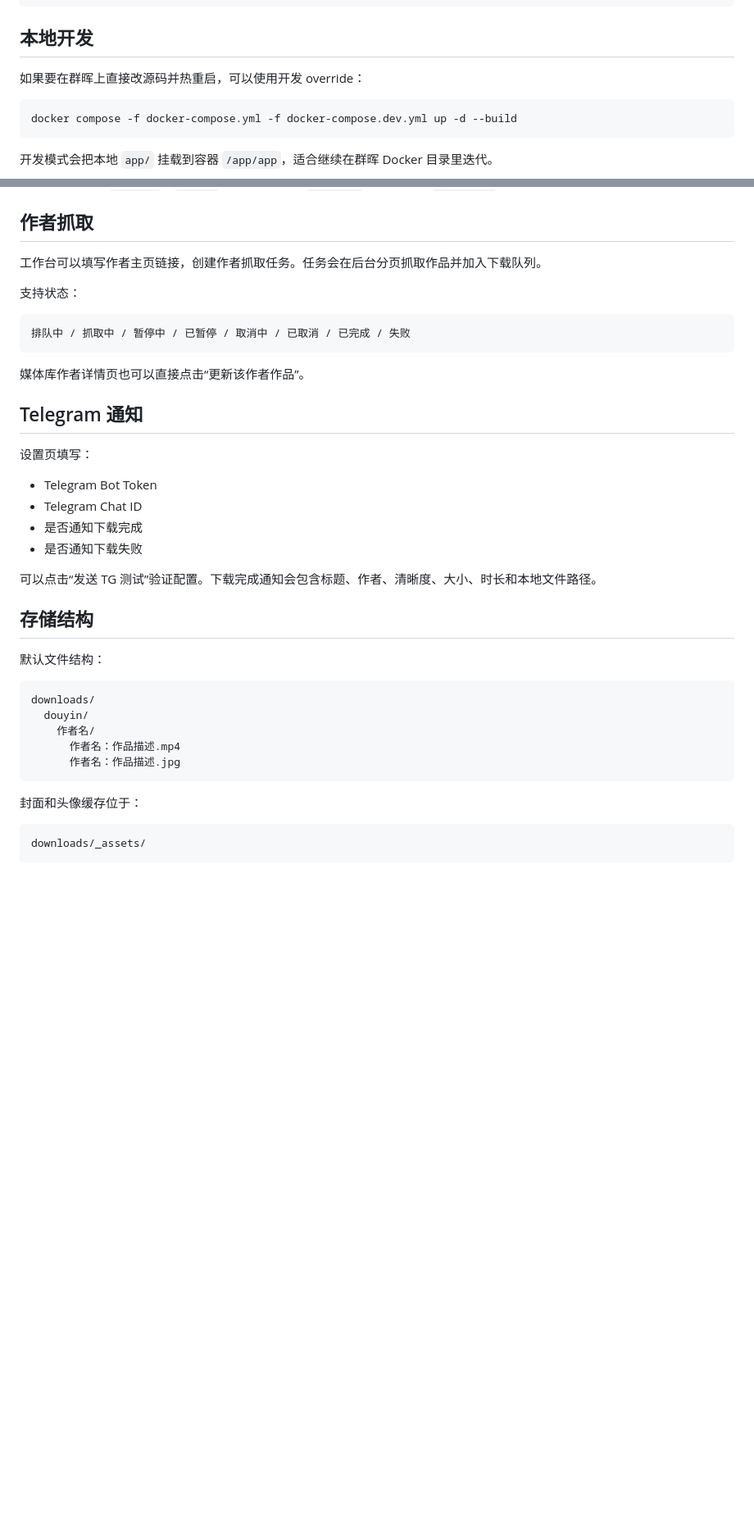
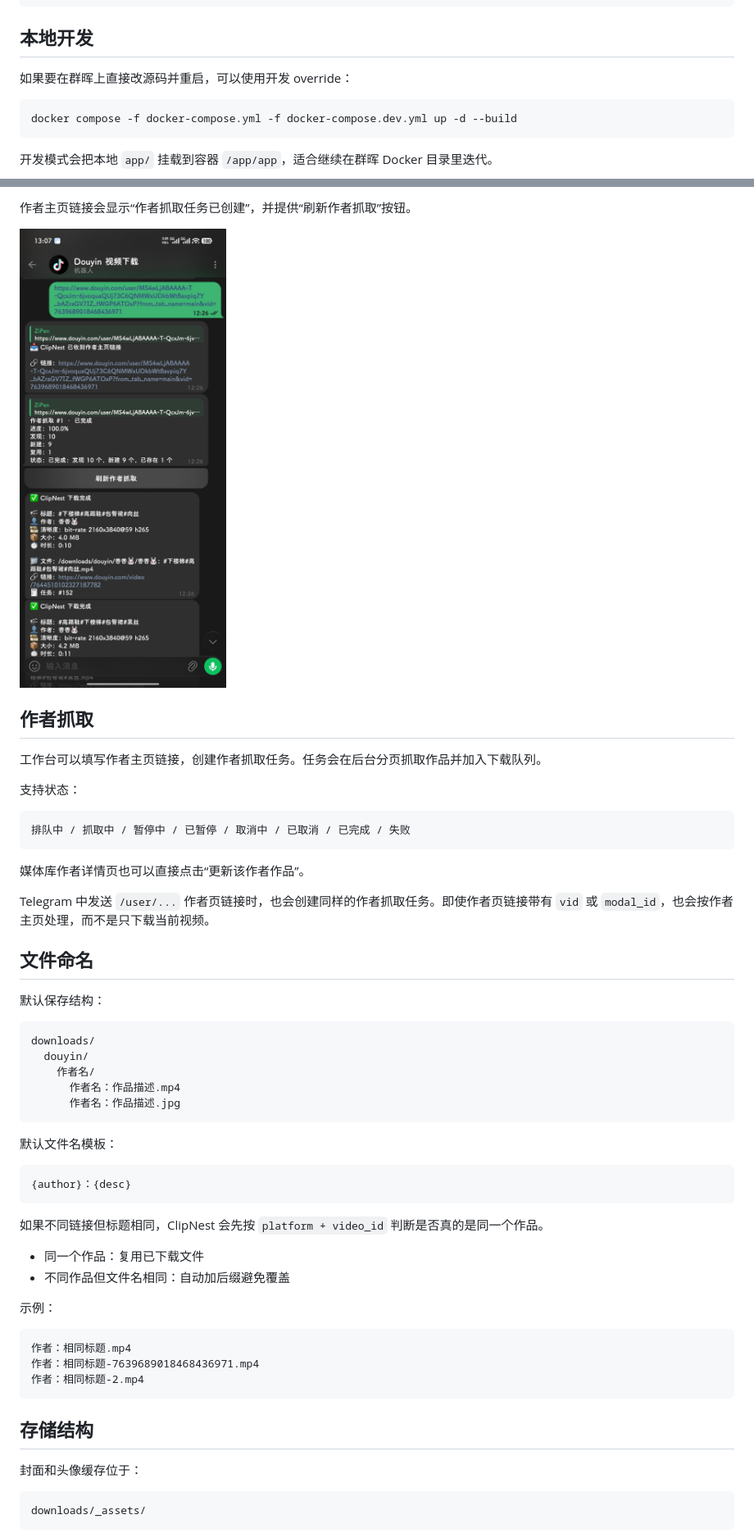
Before and after one commit to ZiPenOk/ClipNest, a Markdown page: README.md, 2 parts joined by grey strips. Shown at 82% size. Drawn GitHub-style; pictures changed too: docs/images/telegram-download-flow.jpg (added); blank space fills up the shorter version.

Commit message:
Add Telegram reverse downloads

````diff
--- a/README.md
+++ b/README.md
@@ -92,7 +94,7 @@ downloads/ 作品文件、封面、头像缓存
 
 ## 本地开发
 
-如果要在群晖上直接改源码并热重启，可以使用开发 override：
+如果要在群晖上直接改源码并重启，可以使用开发 override：
 
 ```bash
 docker compose -f docker-compose.yml -f docker-compose.dev.yml up -d --build
@@ -185,3 +230,7 @@ tools/clipnest-douyin-push.user.js
+作者主页链接会显示“作者抓取任务已创建”，并提供“刷新作者抓取”按钮。
+
+![Telegram 反向下载示例](docs/images/telegram-download-flow.jpg)
+
 ## 作者抓取
 
 工作台可以填写作者主页链接，创建作者抓取任务。任务会在后台分页抓取作品并加入下载队列。
@@ -194,20 +243,11 @@ tools/clipnest-douyin-push.user.js
 
 媒体库作者详情页也可以直接点击“更新该作者作品”。
 
-## Telegram 通知
+Telegram 中发送 `/user/...` 作者页链接时，也会创建同样的作者抓取任务。即使作者页链接带有 `vid` 或 `modal_id`，也会按作者主页处理，而不是只下载当前视频。
 
-设置页填写：
+## 文件命名
 
-- Telegram Bot Token
-- Telegram Chat ID
-- 是否通知下载完成
-- 是否通知下载失败
-
-可以点击“发送 TG 测试”验证配置。下载完成通知会包含标题、作者、清晰度、大小、时长和本地文件路径。
-
-## 存储结构
-
-默认文件结构：
+默认保存结构：
 
 ```text
 downloads/
@@ -216,6 +256,27 @@ downloads/
       作者名：作品描述.mp4
       作者名：作品描述.jpg
 ```
+
+默认文件名模板：
+
+```text
+{author}：{desc}
+```
+
+如果不同链接但标题相同，ClipNest 会先按 `platform + video_id` 判断是否真的是同一个作品。
+
+- 同一个作品：复用已下载文件
+- 不同作品但文件名相同：自动加后缀避免覆盖
+
+示例：
+
+```text
+作者：相同标题.mp4
+作者：相同标题-7639689018468436971.mp4
+作者：相同标题-2.mp4
+```
+
+## 存储结构
 
 封面和头像缓存位于：
 
````
Also changed, not shown: other parts of README.md (+55 -10 lines), 5 other files.
